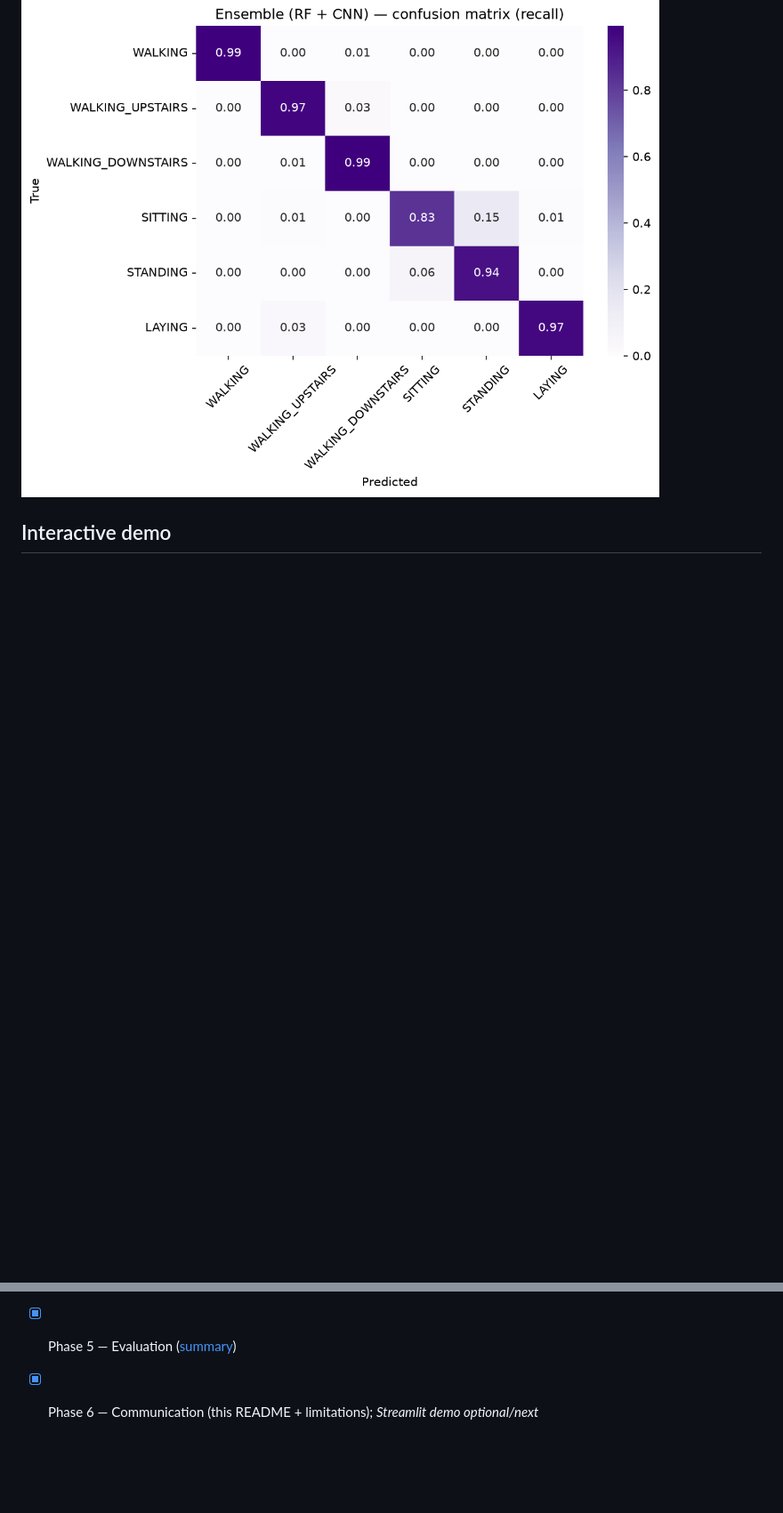
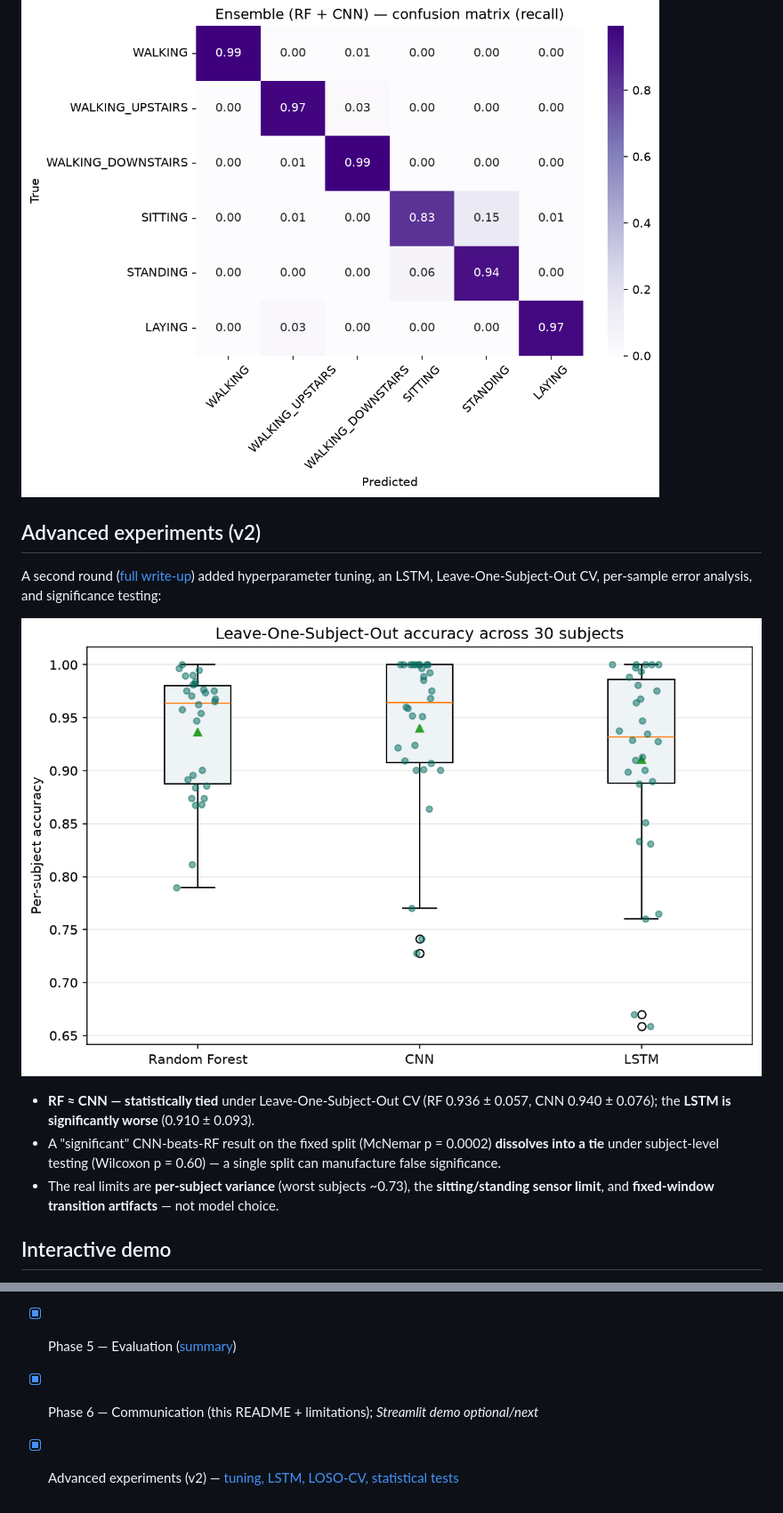
Before and after one commit to abelraphelp/har-activity-recognition, a Markdown page: README.md, 2 parts joined by grey strips. Shown: that part at 89% size. GitHub-like rendering; pictures changed too: reports/figures/loso_boxplot.png (added); blank space fills up the shorter version.

Commit message:
v2: hyperparameter tuning, LSTM, LOSO-CV, per-sample error analysis, statistical tests

```diff
--- a/README.md
+++ b/README.md
@@ -69,6 +69,22 @@ windows (128 samples). Provided in two forms: **561 pre-computed features** and
 
 ![Ensemble confusion matrix](reports/figures/ensemble_confusion_matrix.png)
 
+## Advanced experiments (v2)
+
+A second round ([full write-up](reports/07_advanced_experiments.md)) added hyperparameter
+tuning, an LSTM, Leave-One-Subject-Out CV, per-sample error analysis, and significance
+testing:
+
+![Leave-One-Subject-Out accuracy](reports/figures/loso_boxplot.png)
+
+- **RF ≈ CNN — statistically tied** under Leave-One-Subject-Out CV (RF 0.936 ± 0.057,
+  CNN 0.940 ± 0.076); the **LSTM is significantly worse** (0.910 ± 0.093).
+- A "significant" CNN-beats-RF result on the fixed split (McNemar p = 0.0002) **dissolves
+  into a tie** under subject-level testing (Wilcoxon p = 0.60) — a single split can
+  manufacture false significance.
+- The real limits are **per-subject variance** (worst subjects ~0.73), the **sitting/standing
+  sensor limit**, and **fixed-window transition artifacts** — not model choice.
+
 ## Interactive demo
 
 An accessibility-focused Streamlit app (light high-contrast theme, large text,
@@ -135,3 +151,4 @@ python src/download_data.py
 - [x] Phase 4 — Modeling ([baseline](reports/04_modeling_baseline.md) + [deep](reports/05_modeling_deep.md))
 - [x] Phase 5 — Evaluation ([summary](reports/06_evaluation.md))
 - [x] Phase 6 — Communication (this README + limitations); *Streamlit demo optional/next*
+- [x] Advanced experiments (v2) — [tuning, LSTM, LOSO-CV, statistical tests](reports/07_advanced_experiments.md)
```
Also changed, not shown: reports/07_advanced_experiments.md (added, +94 -0 lines), reports/figures/error_analysis.png (added), 2 other files.
